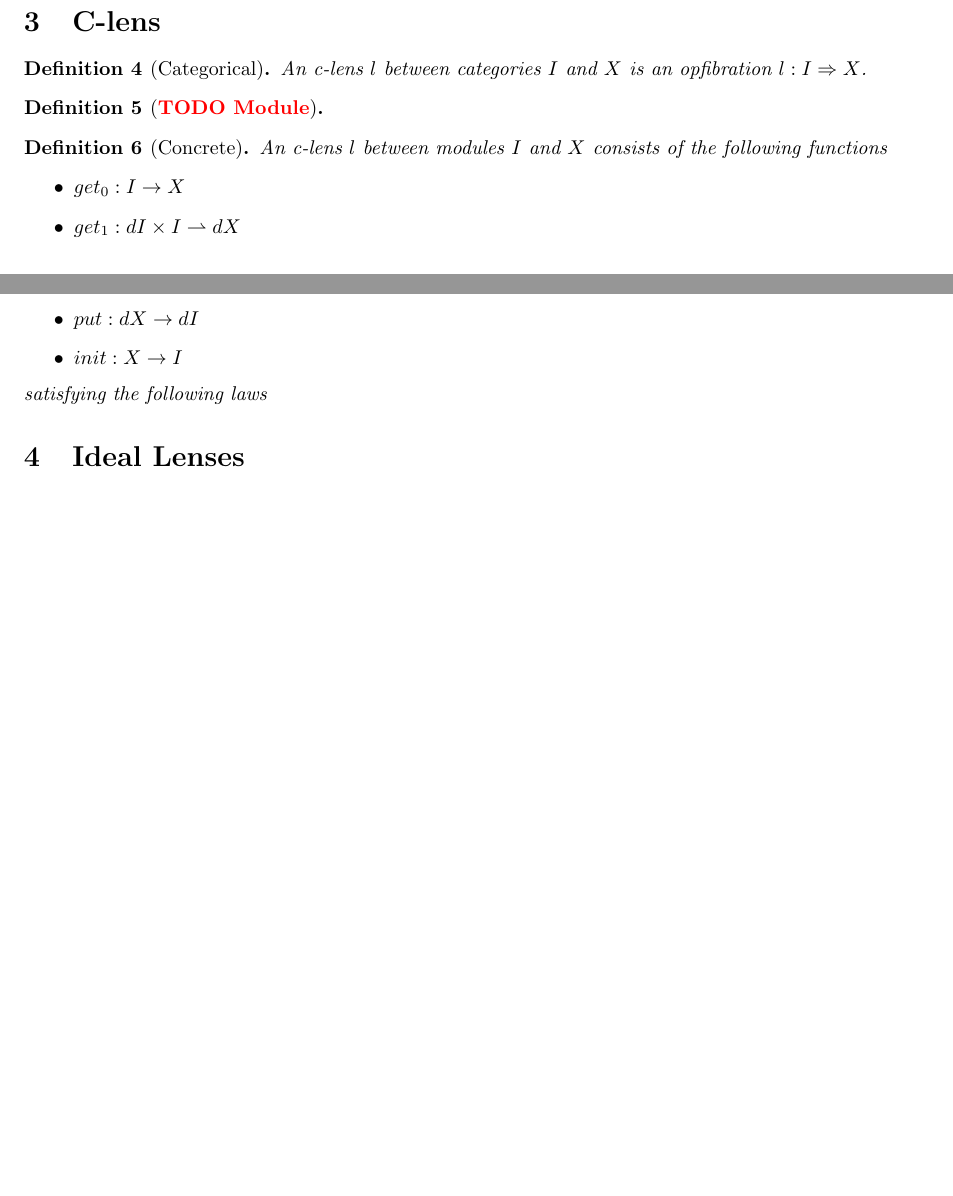
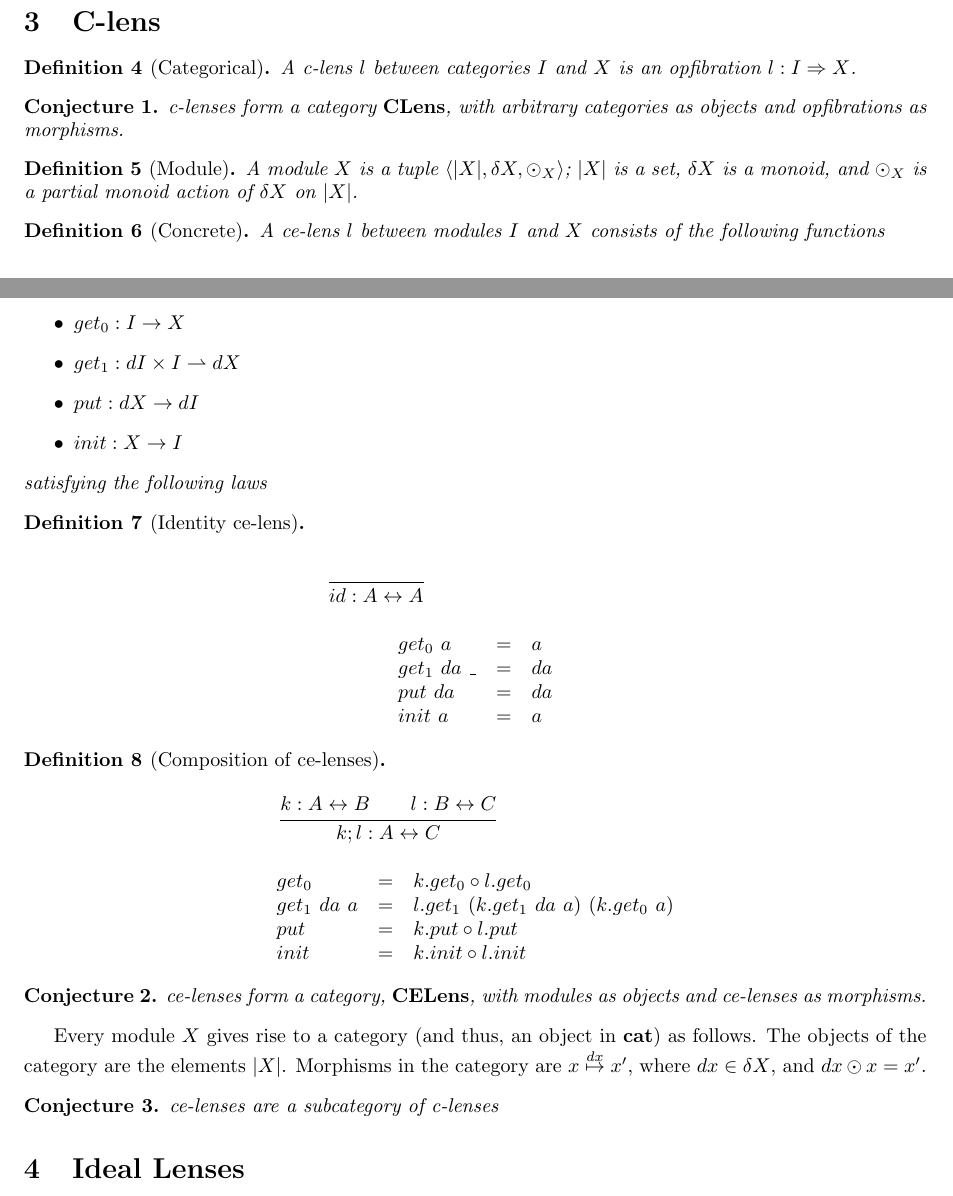
Before and after one commit to cornell-pl/ajmani.js, a LaTeX document (tex/m-and-i-edit-lenses.tex): two parts of pages 2 and 3 of 6 before the commit and two parts of pages 2 and 3 of 7 after it, joined at a grey line, cut so that both start at the same text, the shorter picture padded with empty space. Compiled offline with pdfLaTeX.

Commit message:
Categories

```diff
--- a/tex/m-and-i-edit-lenses.tex
+++ b/tex/m-and-i-edit-lenses.tex
@@ -9,6 +9,7 @@
 \usepackage{mathpartir}
 
 \newtheorem{definition}{Definition}
+\newtheorem{conj}{Conjecture}
 \newtheorem{note}{Note}
 
 \newcommand{\finish}[1]{#1}
@@ -18,6 +19,9 @@
 
 \newcommand{\defeq}{\ensuremath{\stackrel{\Delta}{=}}}
 \newcommand{\Unit}{\ensuremath{\mathbf{Unit}}}
+\newcommand{\cat}{\ensuremath{\mathbf{cat}}}
+\newcommand{\clens}{\ensuremath{\mathbf{CLens}}}
+\newcommand{\celens}{\ensuremath{\mathbf{CELens}}}
 
 %opening
 \title{}
@@ -119,15 +123,20 @@ such that
 
 \section{C-lens}
 \begin{definition}[Categorical]
- An c-lens $l$ between categories $I$ and $X$ is an opfibration $l : I \Rightarrow X$.
+ A c-lens $l$ between categories $I$ and $X$ is an opfibration $l : I \Rightarrow X$.
 \end{definition}
 
-\begin{definition} [\comment{TODO Module}]
+\begin{conj}
+ c-lenses form a category \clens, with arbitrary categories as objects and opfibrations as morphisms.
+\end{conj}
 
+
+\begin{definition} [Module]
+  A module $X$ is a tuple $\langle |X|, \delta X, \odot_X \rangle$; $|X|$ is a set, $\delta X$ is a monoid, and $\odot_X$ is a partial monoid action of $\delta X$ on $|X|$.
 \end{definition}
 
 \begin{definition}[Concrete]
- An c-lens $l$ between modules $I$ and $X$ consists of the following functions
+ A ce-lens $l$ between modules $I$ and $X$ consists of the following functions
  \begin{itemize}
   \item $get_0 : I \to X$
   \item $get_1 : dI \times I \rightharpoonup dX$
@@ -166,8 +175,57 @@ such that
 %
 %  \end{mathpar}
 
+\end{definition}
+
+\begin{definition}[Identity ce-lens]
+
+\begin{mathpar}
+  \inferrule*
+    {~}
+    {id : A \leftrightarrow A}
+
+  \\
+
+  \begin{array}{lcl}
+    get_0~a     &=& a \\
+    get_1~da~\_ &=& da \\
+    put~da      &=& da \\
+    init~a      &=& a
+  \end{array}
+\end{mathpar}
 
 \end{definition}
+
+\begin{definition}[Composition of ce-lenses]
+
+\begin{mathpar}
+  \inferrule*
+    {k : A \leftrightarrow B \\ l : B \leftrightarrow C}
+    {k;l : A \leftrightarrow C}
+
+  \\
+
+  \begin{array}{lcl}
+    get_0      &=& k.get_0 \circ l.get_0 \\
+    get_1~da~a &=& l.get_1~(k.get_1~da~a)~(k.get_0~a) \\
+    put        &=& k.put \circ l.put \\
+    init       &=& k.init \circ l.init
+  \end{array}
+
+\end{mathpar}
+\end{definition}
+
+\begin{conj}
+  ce-lenses form a category, \celens, with modules as objects and ce-lenses as morphisms.
+\end{conj}
+
+Every module $X$ gives rise to a category (and thus, an object in $\cat$) as follows. The objects of the category are the elements $|X|$. Morphisms in the category are $x \stackrel{dx}{\mapsto} x'$, where $dx \in \delta X$, and $dx \odot x = x'$.
+
+\begin{conj}
+  ce-lenses are a subcategory of c-lenses
+\end{conj}
+
+
 
 \section{Ideal Lenses}
 \begin{definition}
```
